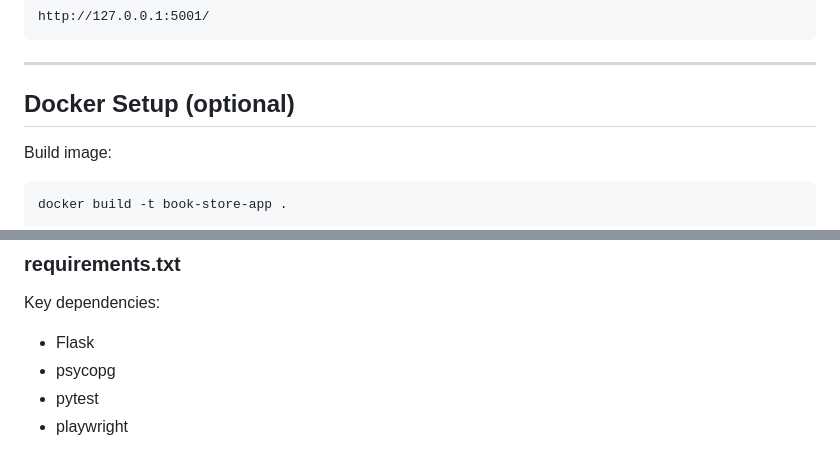
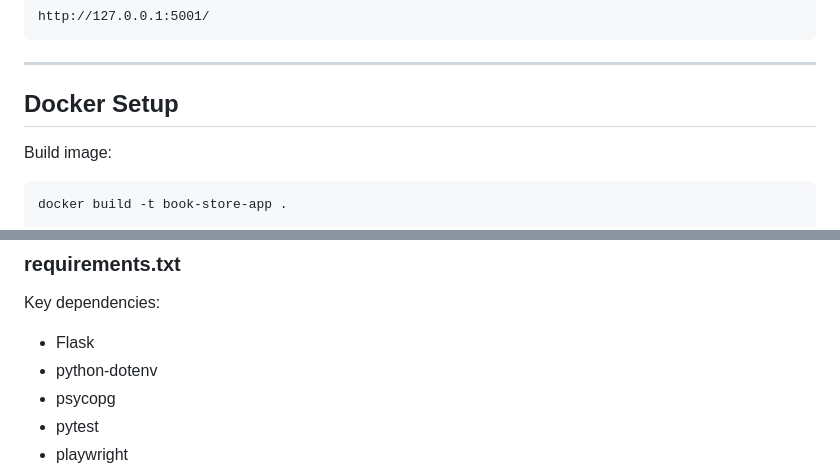
Before and after one commit to MaKaragianni/book_store_CD, a Markdown page: README.md, 2 parts joined by grey strips. Rendered like a GitHub page.

```diff
--- a/README.md
+++ b/README.md
@@ -301,7 +329,7 @@ Then visit:
 
 ---
 
-## Docker Setup (optional)
+## Docker Setup
 
 Build image:
 
@@ -317,6 +345,7 @@ Run container:
 
 Key dependencies:
 - Flask
+- python-dotenv
 - psycopg
 - pytest
 - playwright
```
Also changed, not shown: other parts of README.md (+41 -10 lines).
